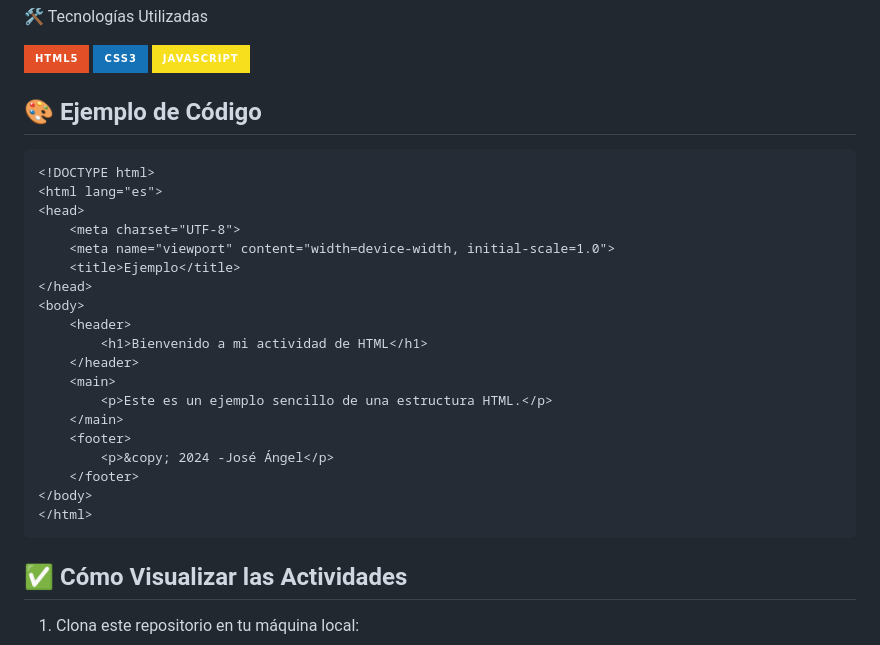
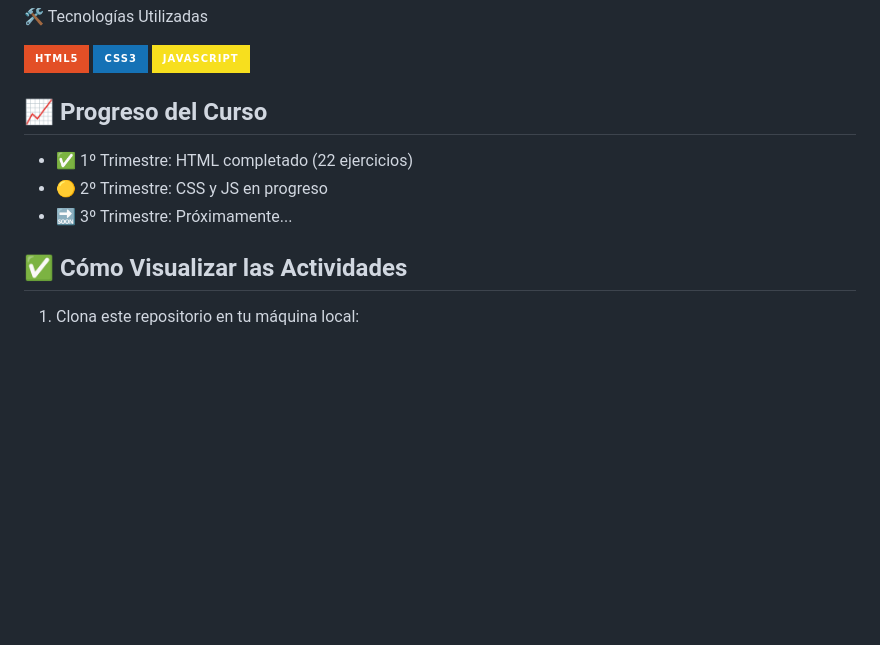
Before and after one commit to jaqutay680/Lenguaje-De-Marca, a Markdown page: README.md, the part around the change. Rendered like a GitHub page; badges without logos; blank space fills up the shorter version.

````diff
--- a/README.md
+++ b/README.md
@@ -82,29 +82,10 @@ Cada actividad incluye:
 🛠️ Tecnologías Utilizadas
 <p align="left"> <img src="https://img.shields.io/badge/HTML5-E34F26?style=for-the-badge&logo=html5&logoColor=white" alt="HTML5"> <img src="https://img.shields.io/badge/CSS3-1572B6?style=for-the-badge&logo=css3&logoColor=white" alt="CSS3"> <img src="https://img.shields.io/badge/JavaScript-F7DF1E?style=for-the-badge&logo=javascript&logoColor=black" alt="JavaScript"> </p>
 
-## 🎨 Ejemplo de Código
-
-```html
-<!DOCTYPE html>
-<html lang="es">
-<head>
-    <meta charset="UTF-8">
-    <meta name="viewport" content="width=device-width, initial-scale=1.0">
-    <title>Ejemplo</title>
-</head>
-<body>
-    <header>
-        <h1>Bienvenido a mi actividad de HTML</h1>
-    </header>
-    <main>
-        <p>Este es un ejemplo sencillo de una estructura HTML.</p>
-    </main>
-    <footer>
-        <p>&copy; 2024 -José Ángel</p>
-    </footer>
-</body>
-</html>
-```
+## 📈 Progreso del Curso
+- ✅ 1º Trimestre: HTML completado (22 ejercicios)
+- 🟡 2º Trimestre: CSS y JS en progreso
+- 🔜 3º Trimestre: Próximamente...
 
 ## ✅ Cómo Visualizar las Actividades
 
````
